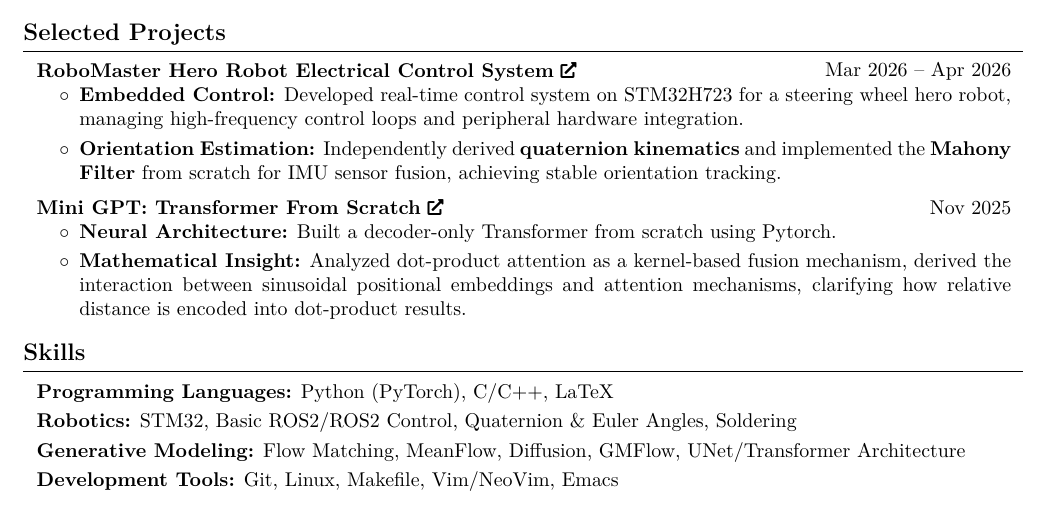
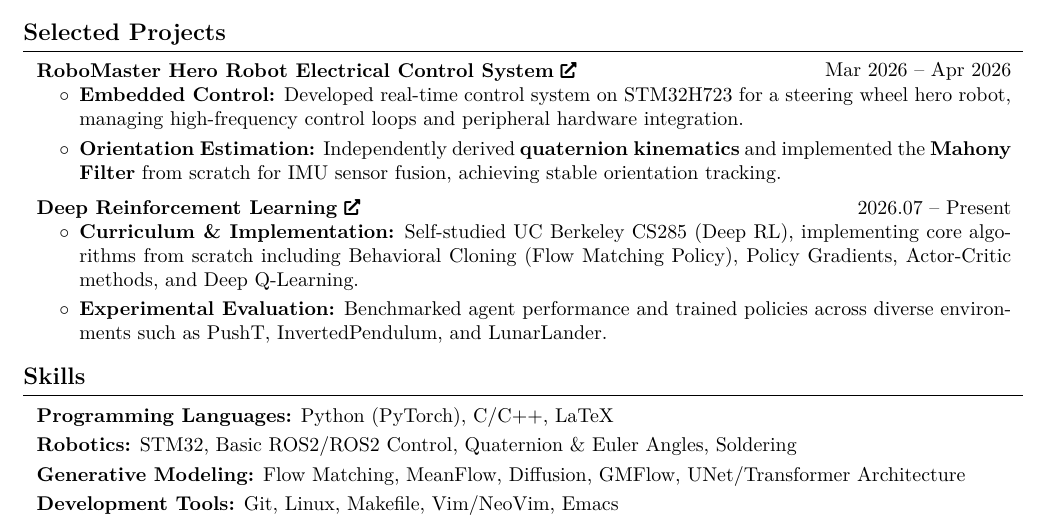
Before and after one commit to hanbinzheng/cv, a LaTeX document (main.tex): part of the page, cut so that both start at the same text. Compiled offline with pdfLaTeX.

Commit message:
update the project from Mini-GPT to CS285 Deep RL

```diff
--- a/main.tex
+++ b/main.tex
@@ -278,13 +278,13 @@ distribution from Gaussian distributions to noisy images, achieving efficient on
     \end{onecolentry}
     \vspace{0.2cm}
 
-    \begin{twocolentry}{Nov 2025}
-      \href{https://github.com/hanbinzheng/little-shakespeare}{\textbf{Mini GPT: Transformer From Scratch}}
+    \begin{twocolentry}{2026.07 – Present}
+      \href{https://github.com/hanbinzheng/cs285}{\textbf{Deep Reinforcement Learning}}
     \end{twocolentry}
     \begin{onecolentry}
       \begin{highlights}
-        \item \textbf{Neural Architecture:} Built a decoder-only Transformer from scratch using Pytorch.
-        \item \textbf{Mathematical Insight:} Analyzed dot-product attention as a kernel-based fusion mechanism, derived the interaction between sinusoidal positional embeddings and attention mechanisms, clarifying how relative distance is encoded into dot-product results.
+        \item \textbf{Curriculum \& Implementation:} Self-studied UC Berkeley CS285 (Deep RL), implementing core algorithms from scratch including Behavioral Cloning (Flow Matching Policy), Policy Gradients, Actor-Critic methods, and Deep Q-Learning.
+        \item \textbf{Experimental Evaluation:} Benchmarked agent performance and trained policies across diverse environments such as PushT, InvertedPendulum, and LunarLander.
       \end{highlights}
     \end{onecolentry}
 
```
Also changed, not shown: main.pdf.
